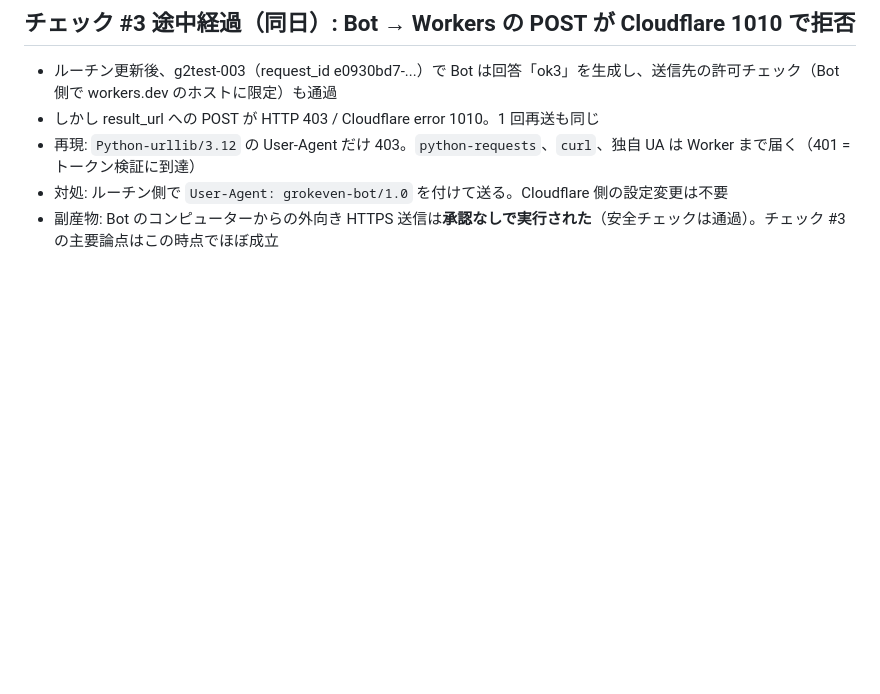
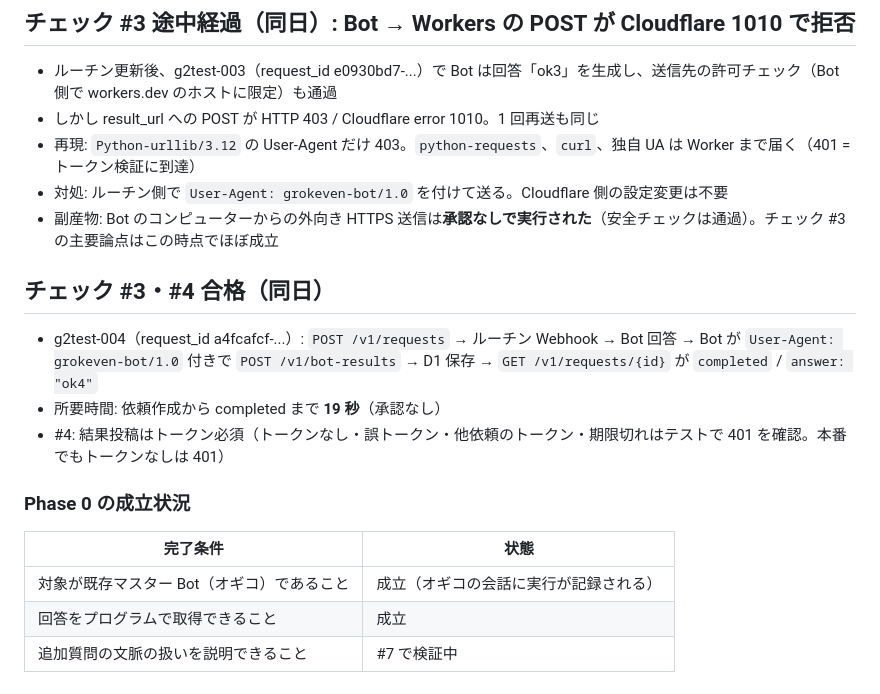
Before and after one commit to na2kera/grokeven, a Markdown page: docs/phase0-research.md, the part around the change. Rendered like a GitHub page; blank space fills up the shorter version.

Commit message:
docs: checks #3 and #4 passed; end-to-end 19s
Co-Authored-By: Claude Fable 5.1 <noreply@anthropic.com>

```diff
--- a/docs/phase0-research.md
+++ b/docs/phase0-research.md
@@ -157,3 +157,17 @@ Phase 0 は、Grok Bot アプリの設定画面（Connect apps / ルーチンの
 - 再現: `Python-urllib/3.12` の User-Agent だけ 403。`python-requests`、`curl`、独自 UA は Worker まで届く（401 = トークン検証に到達）
 - 対処: ルーチン側で `User-Agent: grokeven-bot/1.0` を付けて送る。Cloudflare 側の設定変更は不要
 - 副産物: Bot のコンピューターからの外向き HTTPS 送信は**承認なしで実行された**（安全チェックは通過）。チェック #3 の主要論点はこの時点でほぼ成立
+
+## チェック #3・#4 合格（同日）
+
+- g2test-004（request_id a4fcafcf-...）: `POST /v1/requests` → ルーチン Webhook → Bot 回答 → Bot が `User-Agent: grokeven-bot/1.0` 付きで `POST /v1/bot-results` → D1 保存 → `GET /v1/requests/{id}` が `completed` / `answer: "ok4"`
+- 所要時間: 依頼作成から completed まで **19 秒**（承認なし）
+- #4: 結果投稿はトークン必須（トークンなし・誤トークン・他依頼のトークン・期限切れはテストで 401 を確認。本番でもトークンなしは 401）
+
+### Phase 0 の成立状況
+
+| 完了条件 | 状態 |
+| --- | --- |
+| 対象が既存マスター Bot（オギコ）であること | 成立（オギコの会話に実行が記録される） |
+| 回答をプログラムで取得できること | 成立 |
+| 追加質問の文脈の扱いを説明できること | #7 で検証中 |
```
